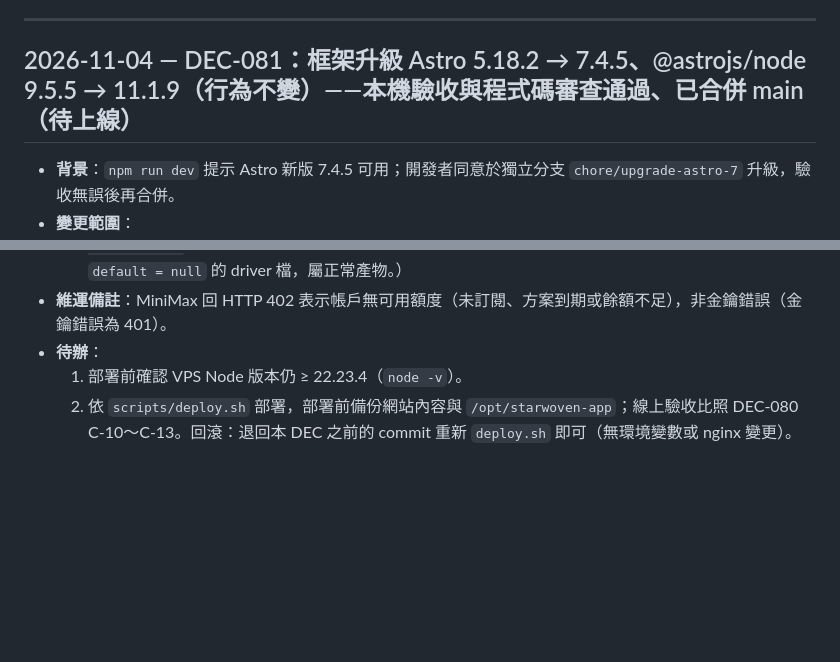
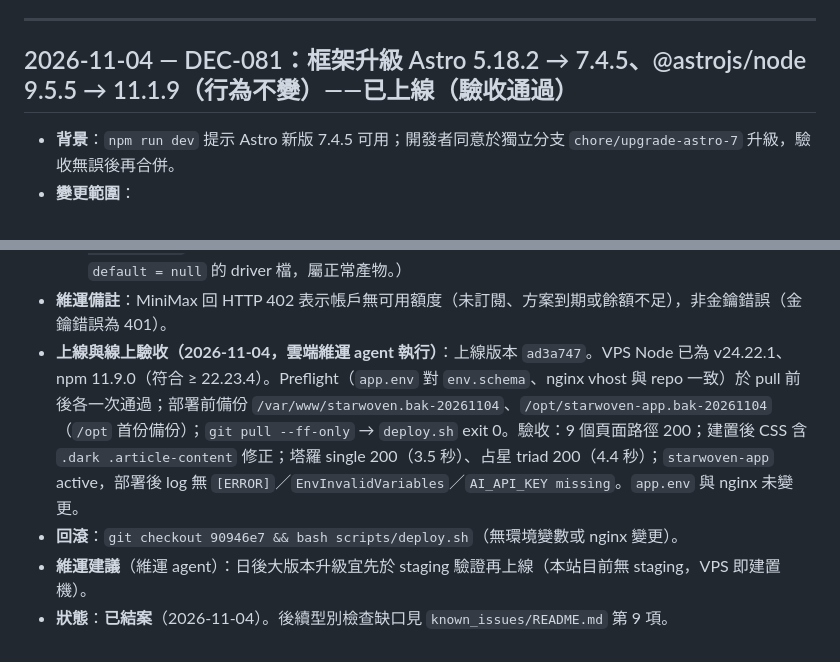
Before and after one commit to unendless314/starwoven, a Markdown page: decisions.md, 2 parts joined by grey strips. Drawn GitHub-style; blank space fills up the shorter version.

Commit message:
docs(decisions): DEC-081 上線驗收通過並結案，同步 VPS Node 版本
Co-Authored-By: Claude Opus 5.5 <noreply@anthropic.com>

```diff
--- a/decisions.md
+++ b/decisions.md
@@ -1494,7 +1494,7 @@
 
 ---
 
-## 2026-11-04 — DEC-081：框架升級 Astro 5.18.2 → 7.4.5、@astrojs/node 9.5.5 → 11.1.9（行為不變）——本機驗收與程式碼審查通過、已合併 main（待上線）
+## 2026-11-04 — DEC-081：框架升級 Astro 5.18.2 → 7.4.5、@astrojs/node 9.5.5 → 11.1.9（行為不變）——已上線（驗收通過）
 
 - **背景**：`npm run dev` 提示 Astro 新版 7.4.5 可用；開發者同意於獨立分支 `chore/upgrade-astro-7` 升級，驗收無誤後再合併。
 - **變更範圍**：
@@ -1518,6 +1518,7 @@
   - 追加修改後驗證：`npm run build` 0 警告；13 頁 HTML 結構與 Astro 5 基準仍一致；正式模式服務冒煙（`{}` → 400、停用 → 503、錯誤 Origin → 403、頁面 200）通過；開發伺服器實抽塔羅 200（約 5 秒）。
   - **審查覆核（2026-11-04）**：外部審查確認 `b7065dd` 無新問題——manifest 不含 `sessionConfig`、session driver 為 `null`、啟動服務後未建立 session 資料夾、文章列表 `li` 間距不變、`npm run build` 與 `git diff --check` 通過；同意進入推送與部署流程。（註：Astro 停用 sessions 後仍會輸出一個內容為 `default = null` 的 driver 檔，屬正常產物。）
 - **維運備註**：MiniMax 回 HTTP 402 表示帳戶無可用額度（未訂閱、方案到期或餘額不足），非金鑰錯誤（金鑰錯誤為 401）。
-- **待辦**：
-  1. 部署前確認 VPS Node 版本仍 ≥ 22.23.4（`node -v`）。
-  2. 依 `scripts/deploy.sh` 部署，部署前備份網站內容與 `/opt/starwoven-app`；線上驗收比照 DEC-080 C-10～C-13。回滾：退回本 DEC 之前的 commit 重新 `deploy.sh` 即可（無環境變數或 nginx 變更）。
+- **上線與線上驗收（2026-11-04，雲端維運 agent 執行）**：上線版本 `ad3a747`。VPS Node 已為 v24.22.1、npm 11.9.0（符合 ≥ 22.23.4）。Preflight（`app.env` 對 `env.schema`、nginx vhost 與 repo 一致）於 pull 前後各一次通過；部署前備份 `/var/www/starwoven.bak-20261104`、`/opt/starwoven-app.bak-20261104`（`/opt` 首份備份）；`git pull --ff-only` → `deploy.sh` exit 0。驗收：9 個頁面路徑 200；建置後 CSS 含 `.dark .article-content` 修正；塔羅 single 200（3.5 秒）、占星 triad 200（4.4 秒）；`starwoven-app` active，部署後 log 無 `[ERROR]`／`EnvInvalidVariables`／`AI_API_KEY missing`。`app.env` 與 nginx 未變更。
+- **回滾**：`git checkout 90946e7 && bash scripts/deploy.sh`（無環境變數或 nginx 變更）。
+- **維運建議**（維運 agent）：日後大版本升級宜先於 staging 驗證再上線（本站目前無 staging，VPS 即建置機）。
+- **狀態**：**已結案**（2026-11-04）。後續型別檢查缺口見 `known_issues/README.md` 第 9 項。
```
Also changed, not shown: demo_docs/ai_platform_plan.md (+1 -1 lines).
